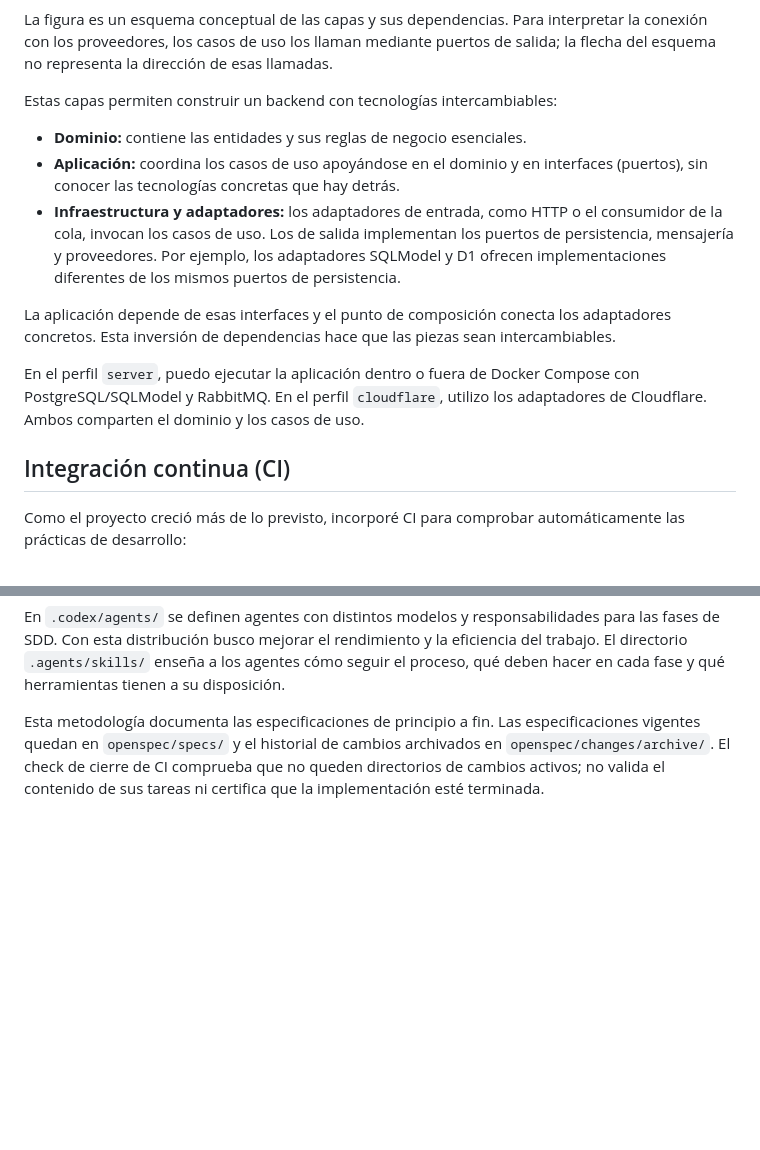
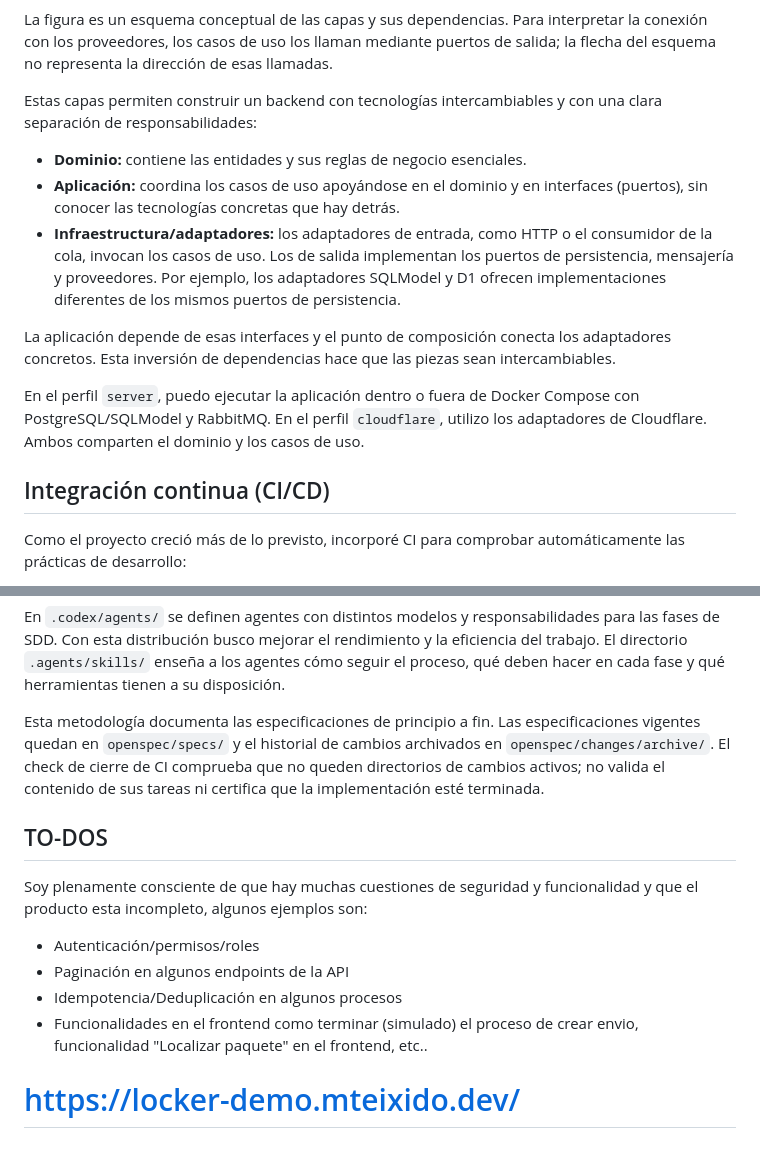
Before and after one commit to 0865marc/locker-management, a Markdown page: README.md, 2 parts joined by grey strips. Rendered like a GitHub page; blank space fills up the shorter version.

Commit message:
docs: Polish project README with improved formatting and additional information

```diff
--- a/README.md
+++ b/README.md
@@ -45,17 +45,17 @@ Una vez más, esto muestra uno de los grandes beneficios de la arquitectura hexa
 
 La figura es un esquema conceptual de las capas y sus dependencias. Para interpretar la conexión con los proveedores, los casos de uso los llaman mediante puertos de salida; la flecha del esquema no representa la dirección de esas llamadas.
 
-Estas capas permiten construir un backend con tecnologías intercambiables:
+Estas capas permiten construir un backend con tecnologías intercambiables y con una clara separación de responsabilidades:
 
 - **Dominio:** contiene las entidades y sus reglas de negocio esenciales.
 - **Aplicación:** coordina los casos de uso apoyándose en el dominio y en interfaces (puertos), sin conocer las tecnologías concretas que hay detrás.
-- **Infraestructura y adaptadores:** los adaptadores de entrada, como HTTP o el consumidor de la cola, invocan los casos de uso. Los de salida implementan los puertos de persistencia, mensajería y proveedores. Por ejemplo, los adaptadores SQLModel y D1 ofrecen implementaciones diferentes de los mismos puertos de persistencia.
+- **Infraestructura/adaptadores:** los adaptadores de entrada, como HTTP o el consumidor de la cola, invocan los casos de uso. Los de salida implementan los puertos de persistencia, mensajería y proveedores. Por ejemplo, los adaptadores SQLModel y D1 ofrecen implementaciones diferentes de los mismos puertos de persistencia.
 
 La aplicación depende de esas interfaces y el punto de composición conecta los adaptadores concretos. Esta inversión de dependencias hace que las piezas sean intercambiables.
 
 En el perfil `server`, puedo ejecutar la aplicación dentro o fuera de Docker Compose con PostgreSQL/SQLModel y RabbitMQ. En el perfil `cloudflare`, utilizo los adaptadores de Cloudflare. Ambos comparten el dominio y los casos de uso.
 
-## Integración continua (CI)
+## Integración continua (CI/CD)
 
 Como el proyecto creció más de lo previsto, incorporé CI para comprobar automáticamente las prácticas de desarrollo:
 
@@ -74,3 +74,17 @@ OpenSpec organiza la creación y el seguimiento de especificaciones. Sus artefac
 En `.codex/agents/` se definen agentes con distintos modelos y responsabilidades para las fases de SDD. Con esta distribución busco mejorar el rendimiento y la eficiencia del trabajo. El directorio `.agents/skills/` enseña a los agentes cómo seguir el proceso, qué deben hacer en cada fase y qué herramientas tienen a su disposición.
 
 Esta metodología documenta las especificaciones de principio a fin. Las especificaciones vigentes quedan en `openspec/specs/` y el historial de cambios archivados en `openspec/changes/archive/`. El check de cierre de CI comprueba que no queden directorios de cambios activos; no valida el contenido de sus tareas ni certifica que la implementación esté terminada.
+
+
+## TO-DOS
+
+Soy plenamente consciente de que hay muchas cuestiones de seguridad y funcionalidad y que el producto esta incompleto, algunos ejemplos son:
+
+* Autenticación/permisos/roles
+* Paginación en algunos endpoints de la API
+* Idempotencia/Deduplicación en algunos procesos
+* Funcionalidades en el frontend como terminar (simulado) el proceso de crear envio, funcionalidad "Localizar paquete" en el frontend, etc..
+
+
+
+# https://locker-demo.mteixido.dev/
```
